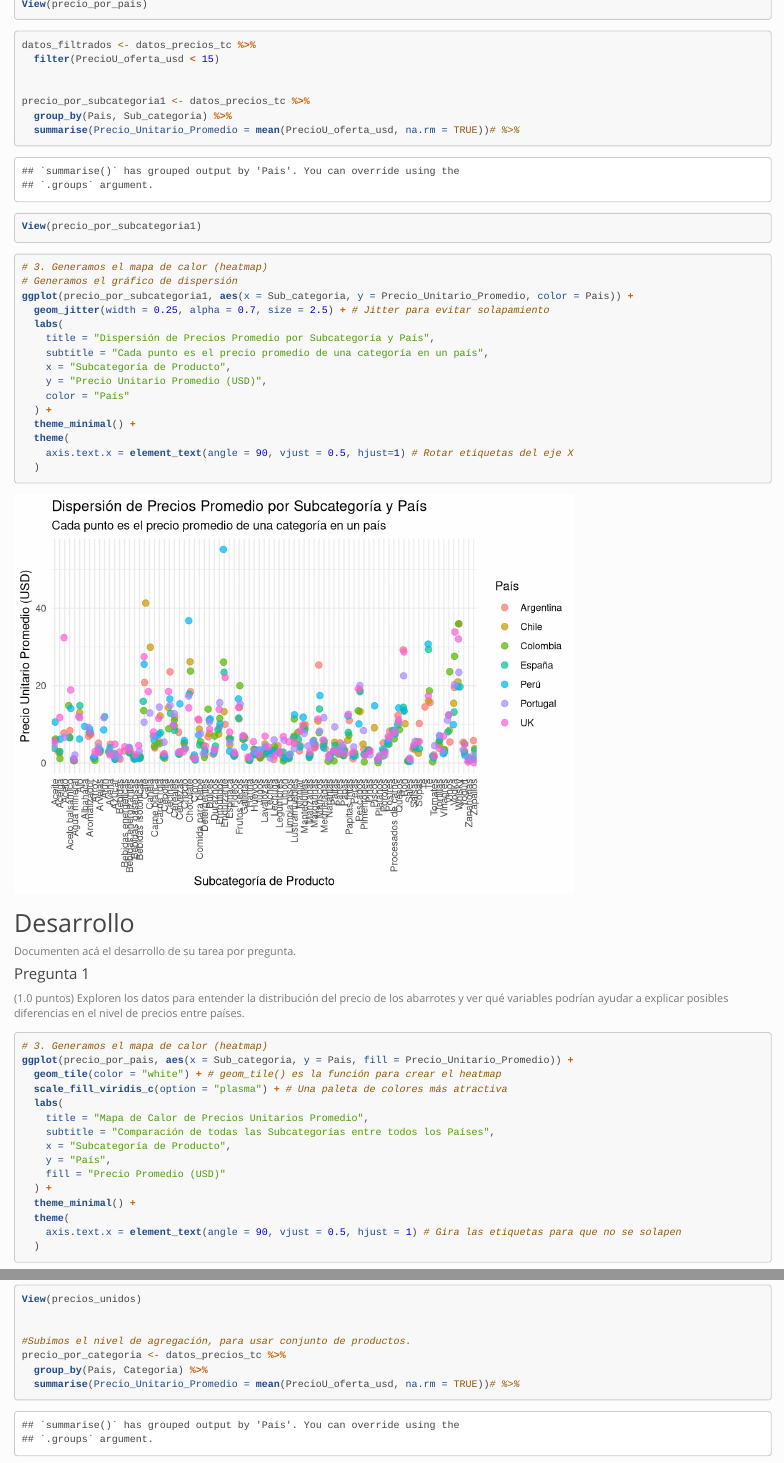
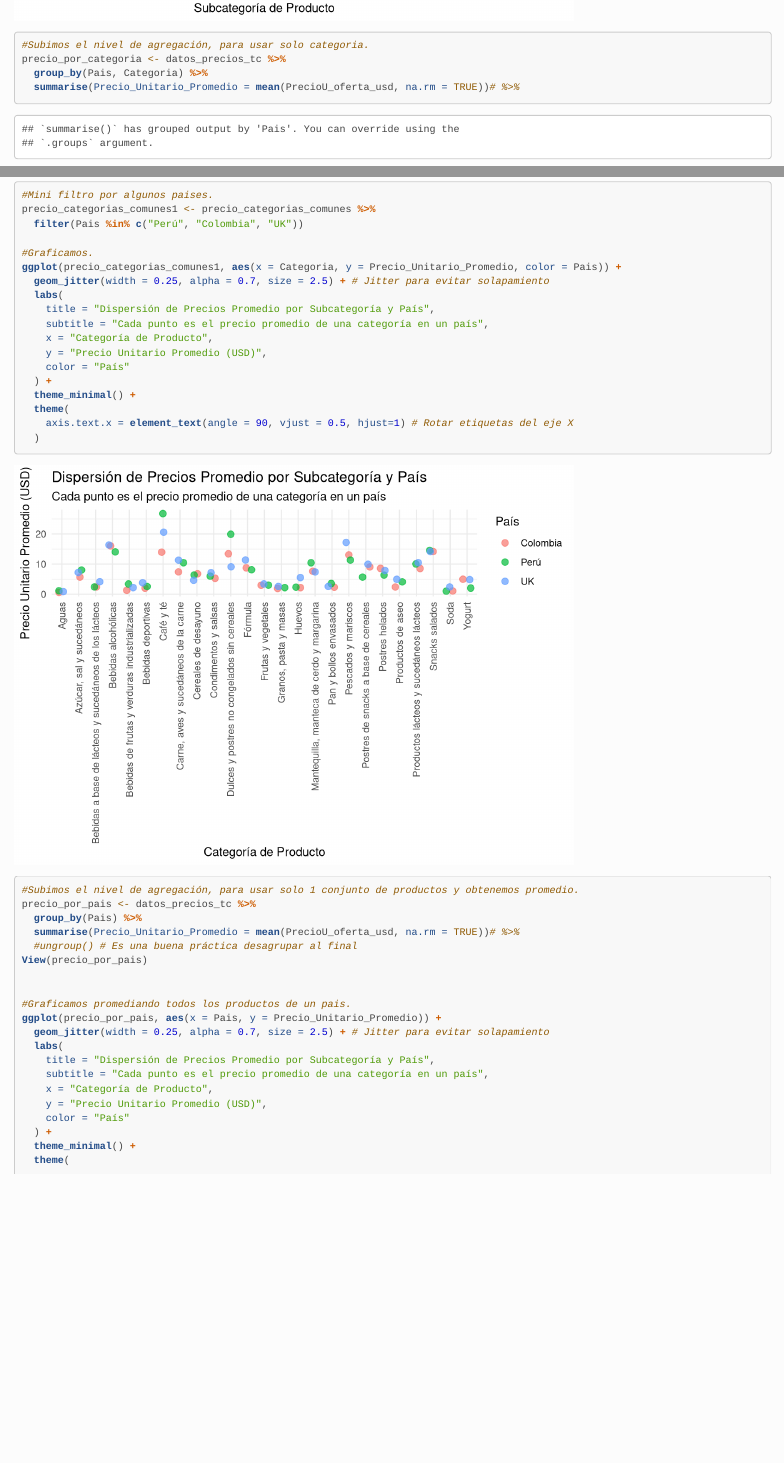
Before and after one commit to LeandroVisai/Uni, an R Markdown document (Ingenieria de marketing/Tarea1/Tarea 1 IN5162 Pri 2025.Rmd): the page in a window 1100 px wide, from 15630 px down before the commit and from 17300 px down after it, and a second part further down, joined at a grey line. Rendered offline with R 4.5, knitr and Pandoc, with nearby package versions; code that draws random numbers runs with fixed seeds of ours; long lines of code are wrapped.

Commit message:
Refactor data processing to streamline calculations and improve clarity in price analysis by removing unnecessary code and enhancing comments.

````diff
--- a/Ingenieria de marketing/Tarea1/Tarea 1 IN5162 Pri 2025.Rmd
+++ b/Ingenieria de marketing/Tarea1/Tarea 1 IN5162 Pri 2025.Rmd
@@ -190,45 +190,6 @@ precio_por_pais <- datos_precios_tc %>%
 View(precio_por_pais)
 ```
 
-
-```{r Group by producto menos de 15 dolares}
-
-datos_filtrados <- datos_precios_tc %>%
-  filter(PrecioU_oferta_usd < 15)
-
-
-precio_por_subcategoria1 <- datos_precios_tc %>%
-  group_by(Pais, Sub_categoria) %>%
-  summarise(Precio_Unitario_Promedio = mean(PrecioU_oferta_usd, na.rm = TRUE))# %>%
-
-View(precio_por_subcategoria1)
-
-
-```
-
-
-
-```{r}
-# 3. Generamos el mapa de calor (heatmap)
-# Generamos el gráfico de dispersión
-ggplot(precio_por_subcategoria1, aes(x = Sub_categoria, y = Precio_Unitario_Promedio, color = Pais)) +
-  geom_jitter(width = 0.25, alpha = 0.7, size = 2.5) + # Jitter para evitar solapamiento
-  labs(
-    title = "Dispersión de Precios Promedio por Subcategoría y País",
-    subtitle = "Cada punto es el precio promedio de una categoría en un país",
-    x = "Subcategoría de Producto",
-    y = "Precio Unitario Promedio (USD)",
-    color = "País"
-  ) +
-  theme_minimal() +
-  theme(
-    axis.text.x = element_text(angle = 90, vjust = 0.5, hjust=1) # Rotar etiquetas del eje X
-  )
-
-
-
-
-```
 
 
 
@@ -288,10 +249,8 @@ ggplot(precio_por_pais, aes(x = Sub_categoria, y = Precio_Unitario_Promedio, col
 
 
 ```{r}
-View(precios_unidos)
 
-
-#Subimos el nivel de agregación, para usar conjunto de productos.
+#Subimos el nivel de agregación, para usar solo categoria.
 precio_por_categoria <- datos_precios_tc %>%
   group_by(Pais, Categoria) %>%
   summarise(Precio_Unitario_Promedio = mean(PrecioU_oferta_usd, na.rm = TRUE))# %>%
@@ -321,9 +282,10 @@ View(precio_categorias_comunes)
 ```{r}
 
+#Mini filtro por algunos paises.
 precio_categorias_comunes1 <- precio_categorias_comunes %>%
   filter(Pais %in% c("Perú", "Colombia", "UK"))
 
-
+#Graficamos.
 ggplot(precio_categorias_comunes1, aes(x = Categoria, y = Precio_Unitario_Promedio, color = Pais)) +
   geom_jitter(width = 0.25, alpha = 0.7, size = 2.5) + # Jitter para evitar solapamiento
   labs(
@@ -338,17 +300,11 @@ ggplot(precio_categorias_comunes1, aes(x = Categoria, y = Precio_Unitario_Promed
     axis.text.x = element_text(angle = 90, vjust = 0.5, hjust=1) # Rotar etiquetas del eje X
   )
 
-
-
-
-
-
-
 ```
 
 
 ```{r}
-#Subimos el nivel de agregación, para usar conjunto de productos.
+#Subimos el nivel de agregación, para usar solo 1 conjunto de productos y obtenemos promedio.
 precio_por_pais <- datos_precios_tc %>%
   group_by(Pais) %>%
   summarise(Precio_Unitario_Promedio = mean(PrecioU_oferta_usd, na.rm = TRUE))# %>%
@@ -356,8 +312,7 @@ precio_por_pais <- datos_precios_tc %>%
 View(precio_por_pais)
 
 
-
-
+#Graficamos promediando todos los productos de un pais.
 ggplot(precio_por_pais, aes(x = Pais, y = Precio_Unitario_Promedio)) +
   geom_jitter(width = 0.25, alpha = 0.7, size = 2.5) + # Jitter para evitar solapamiento
   labs(
````
Also changed, not shown: Ingenieria de marketing/Tarea1/Tarea 1 IN5162 Pri 2025.Rmd (14 more changed lines).
